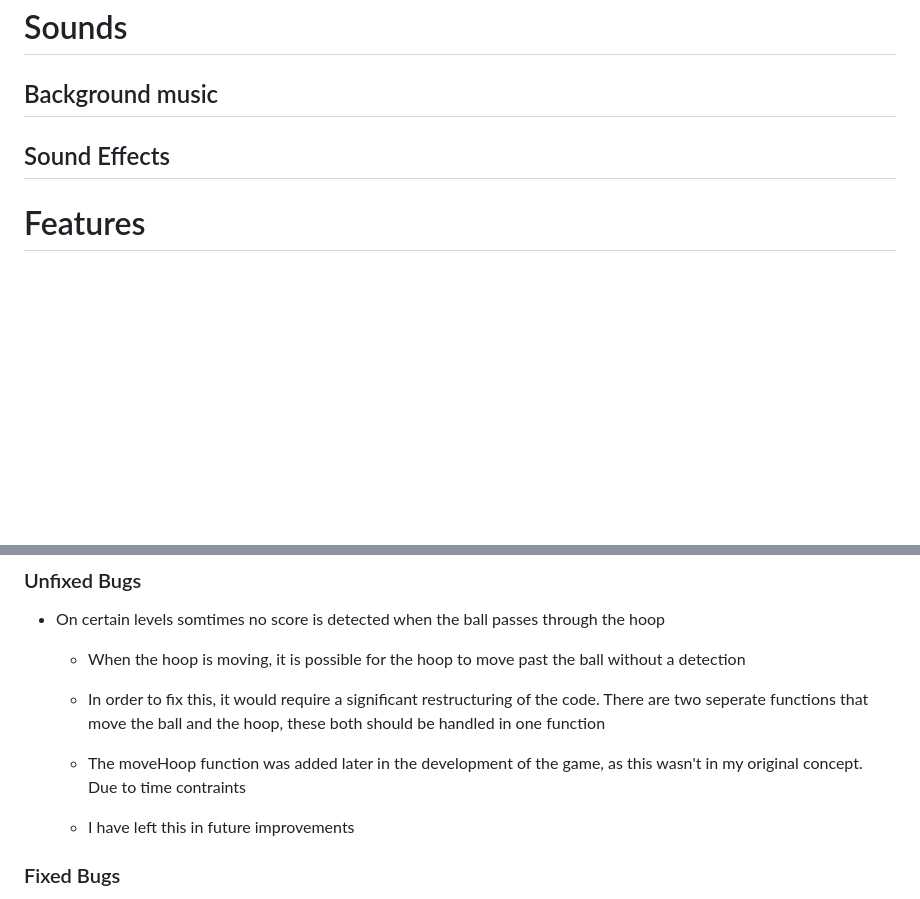
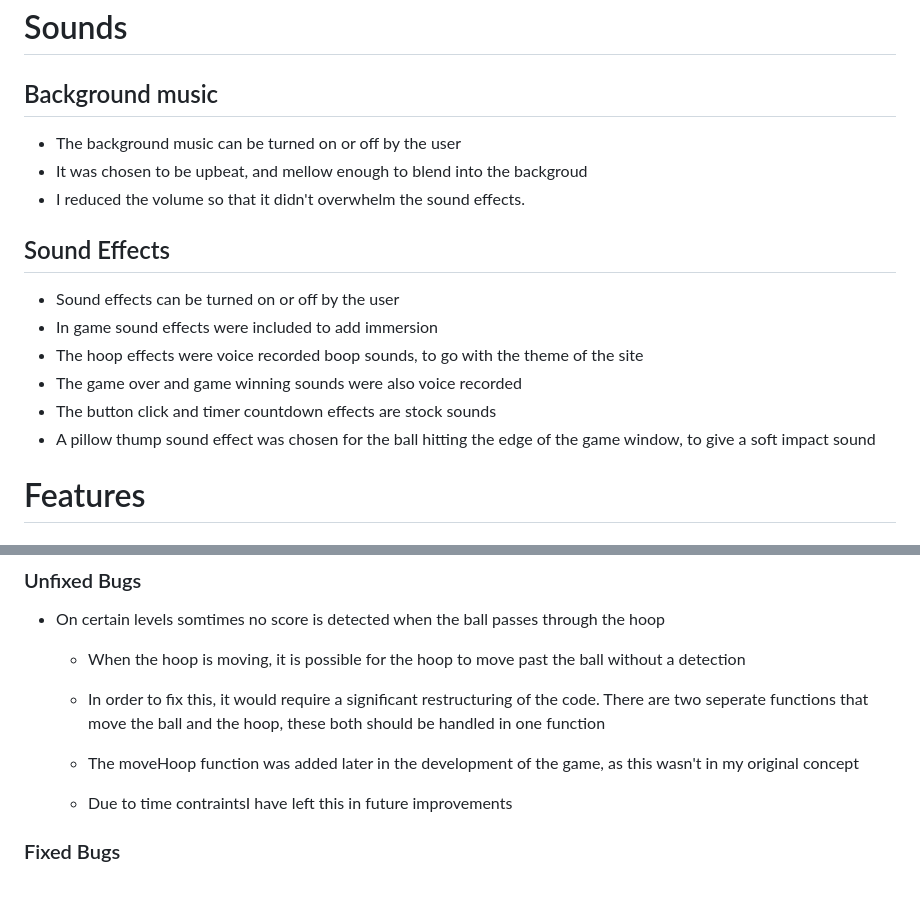
Before and after one commit to alexrobincrabbe/Boopball, a Markdown page: README.md, 2 parts joined by grey strips. Drawn GitHub-style; blank space fills up the shorter version.

Commit message:
update readme sounds section

```diff
--- a/README.md
+++ b/README.md
@@ -208,7 +208,18 @@ These were made with MS paint 3D. The hoop was cut into two images using MS pain
 
 ## Background music
 
+- The background music can be turned on or off by the user
+- It was chosen to be upbeat, and mellow enough to blend into the backgroud
+- I reduced the volume so that it didn't overwhelm the sound effects.
+
 ## Sound Effects
+
+- Sound effects can be turned on or off by the user
+- In game sound effects were included to add immersion
+- The hoop effects were voice recorded boop sounds, to go with the theme of the site
+- The game over and game winning sounds were also voice recorded
+- The button click and timer countdown effects are stock sounds
+- A pillow thump sound effect was chosen for the ball hitting the edge of the game window, to give a soft impact sound
 
 # Features
 
@@ -379,9 +390,9 @@ The warnings appear in a part of the code that I did not write, but is a functio
 
 - In order to fix this, it would require a significant restructuring of the code. There are two seperate functions that move the ball and the hoop, these both should be handled in one function
 
-- The moveHoop function was added later in the development of the game, as this wasn't in my original concept. Due to time contraints
+- The moveHoop function was added later in the development of the game, as this wasn't in my original concept
 
-- I have left this in future improvements
+-  Due to time contraintsI have left this in future improvements
 </li>
 </ul>
 
```
